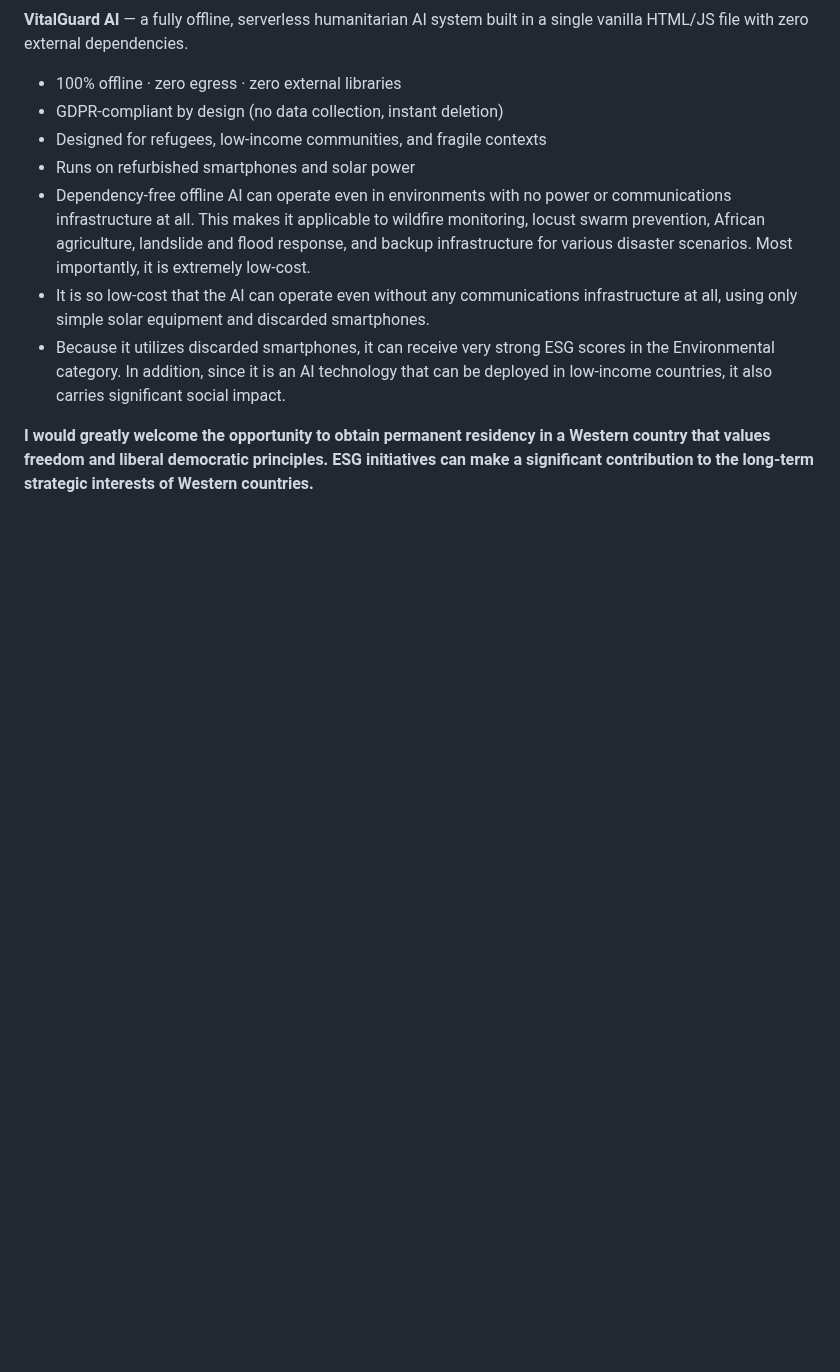
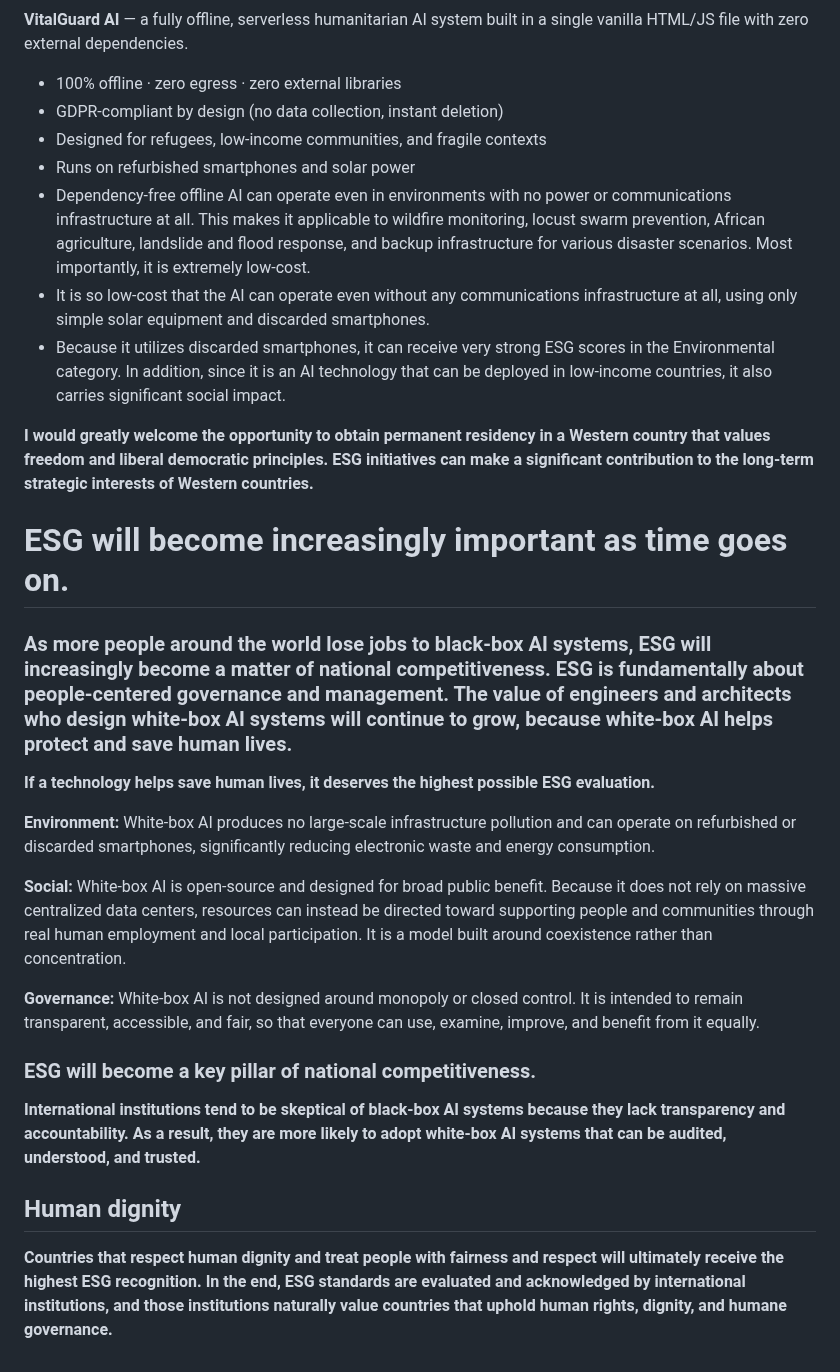
Before and after one commit to henrymorgan10/-mcorp-home, a Markdown page: README.md, the part around the change. Rendered like a GitHub page; blank space fills up the shorter version.

```diff
--- a/README.md
+++ b/README.md
@@ -95,3 +95,23 @@ I hope to collaborate with people and institutions that value openness, democrat
 - Because it utilizes discarded smartphones, it can receive very strong ESG scores in the Environmental category. In addition, since it is an AI technology that can be deployed in low-income countries, it also carries significant social impact.
 
 **I would greatly welcome the opportunity to obtain permanent residency in a Western country that values freedom and liberal democratic principles. ESG initiatives can make a significant contribution to the long-term strategic interests of Western countries.**
+
+# ESG will become increasingly important as time goes on.
+### As more people around the world lose jobs to black-box AI systems, ESG will increasingly become a matter of national competitiveness. ESG is fundamentally about people-centered governance and management. The value of engineers and architects who design white-box AI systems will continue to grow, because white-box AI helps protect and save human lives.
+
+**If a technology helps save human lives, it deserves the highest possible ESG evaluation.**
+
+**Environment:**
+White-box AI produces no large-scale infrastructure pollution and can operate on refurbished or discarded smartphones, significantly reducing electronic waste and energy consumption.
+
+**Social:**
+White-box AI is open-source and designed for broad public benefit. Because it does not rely on massive centralized data centers, resources can instead be directed toward supporting people and communities through real human employment and local participation. It is a model built around coexistence rather than concentration.
+
+**Governance:**
+White-box AI is not designed around monopoly or closed control. It is intended to remain transparent, accessible, and fair, so that everyone can use, examine, improve, and benefit from it equally.
+
+### ESG will become a key pillar of national competitiveness.
+**International institutions tend to be skeptical of black-box AI systems because they lack transparency and accountability. As a result, they are more likely to adopt white-box AI systems that can be audited, understood, and trusted.**
+
+## Human dignity
+**Countries that respect human dignity and treat people with fairness and respect will ultimately receive the highest ESG recognition. In the end, ESG standards are evaluated and acknowledged by international institutions, and those institutions naturally value countries that uphold human rights, dignity, and humane governance.**
```
